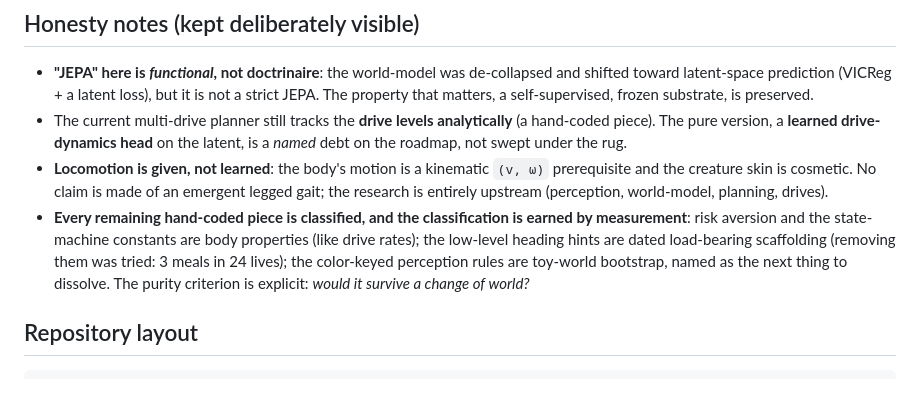
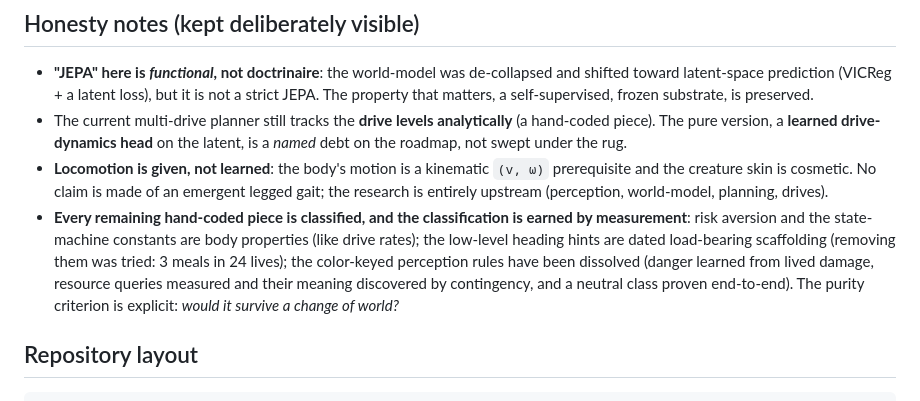
Before and after one commit to edgarbnt/Sylvan, a Markdown page: README.md, the part around one of its changes. GitHub-like rendering.

```diff
--- a/README.md
+++ b/README.md
@@ -161,7 +161,7 @@ A **research prototype**, meant to *investigate* emergent embodied cognition, it
 - **"JEPA" here is *functional*, not doctrinaire**: the world-model was de-collapsed and shifted toward latent-space prediction (VICReg + a latent loss), but it is not a strict JEPA. The property that matters, a self-supervised, frozen substrate, is preserved.
 - The current multi-drive planner still tracks the **drive levels analytically** (a hand-coded piece). The pure version, a **learned drive-dynamics head** on the latent, is a *named* debt on the roadmap, not swept under the rug.
 - **Locomotion is given, not learned**: the body's motion is a kinematic `(v, ω)` prerequisite and the creature skin is cosmetic. No claim is made of an emergent legged gait; the research is entirely upstream (perception, world-model, planning, drives).
-- **Every remaining hand-coded piece is classified, and the classification is earned by measurement**: risk aversion and the state-machine constants are body properties (like drive rates); the low-level heading hints are dated load-bearing scaffolding (removing them was tried: 3 meals in 24 lives); the color-keyed perception rules are toy-world bootstrap, named as the next thing to dissolve. The purity criterion is explicit: *would it survive a change of world?*
+- **Every remaining hand-coded piece is classified, and the classification is earned by measurement**: risk aversion and the state-machine constants are body properties (like drive rates); the low-level heading hints are dated load-bearing scaffolding (removing them was tried: 3 meals in 24 lives); the color-keyed perception rules have been dissolved (danger learned from lived damage, resource queries measured and their meaning discovered by contingency, and a neutral class proven end-to-end). The purity criterion is explicit: *would it survive a change of world?*
 
 ## Repository layout
 
```
Also changed, not shown: other parts of README.md (+1 -1 lines), docs/plan_mode1.md (+1 -3 lines).
